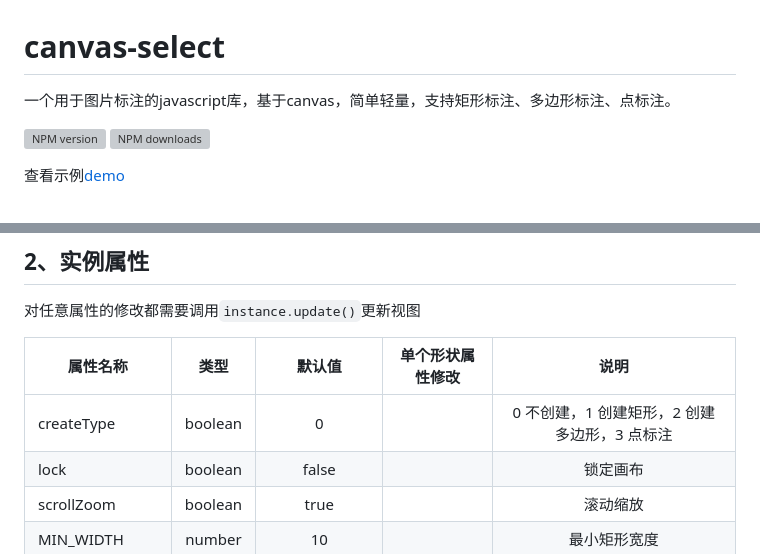
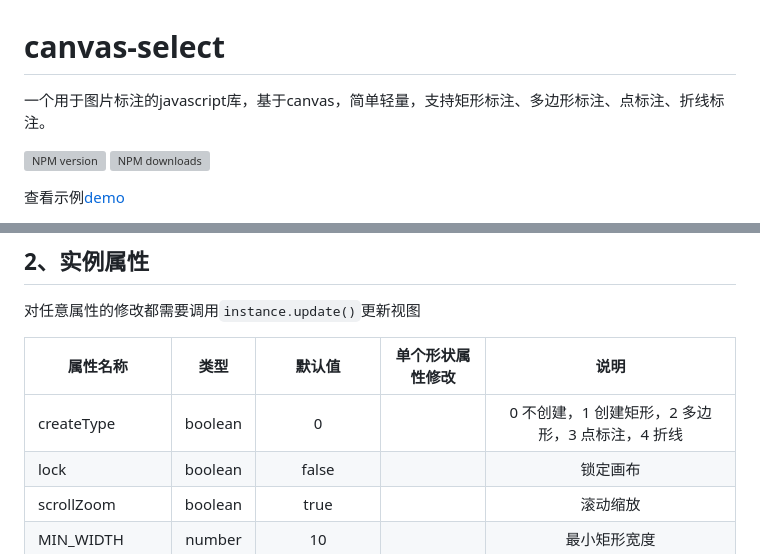
Before and after one commit to heylight/canvas-select, a Markdown page: README.md, 2 parts joined by grey strips. GitHub-like rendering; grey boxes are pictures that could not be loaded.

Commit message:
docs: 更新文档

```diff
--- a/README.md
+++ b/README.md
@@ -1,6 +1,6 @@
 # canvas-select
 
-一个用于图片标注的javascript库，基于canvas，简单轻量，支持矩形标注、多边形标注、点标注。
+一个用于图片标注的javascript库，基于canvas，简单轻量，支持矩形标注、多边形标注、点标注、折线标注。
 
 [![NPM version](https://img.shields.io/npm/v/canvas-select.svg?style=flat)](https://npmjs.org/package/canvas-select)
 [![NPM downloads](http://img.shields.io/npm/dm/canvas-select.svg?style=flat)](https://npmjs.org/package/canvas-select)
@@ -107,7 +107,7 @@ instance.on('select', (info) => {
 
 | 属性名称          |  类型   |       默认值        | 单个形状属性修改 |                     说明                     |
 | ----------------- | :-----: | :-----------------: | :--------------: | :------------------------------------------: |
-| createType        | boolean |          0          |                  | 0 不创建，1 创建矩形，2 创建多边形，3 点标注 |
+| createType        | boolean |          0          |                  | 0 不创建，1 创建矩形，2 多边形，3 点标注，4 折线 |
 | lock              | boolean |        false        |                  |                 锁定画布                 |
 | scrollZoom        | boolean |        true         |                  |                 滚动缩放                 |
 | MIN_WIDTH         | number  |         10          |                  |                 最小矩形宽度                 |
```
